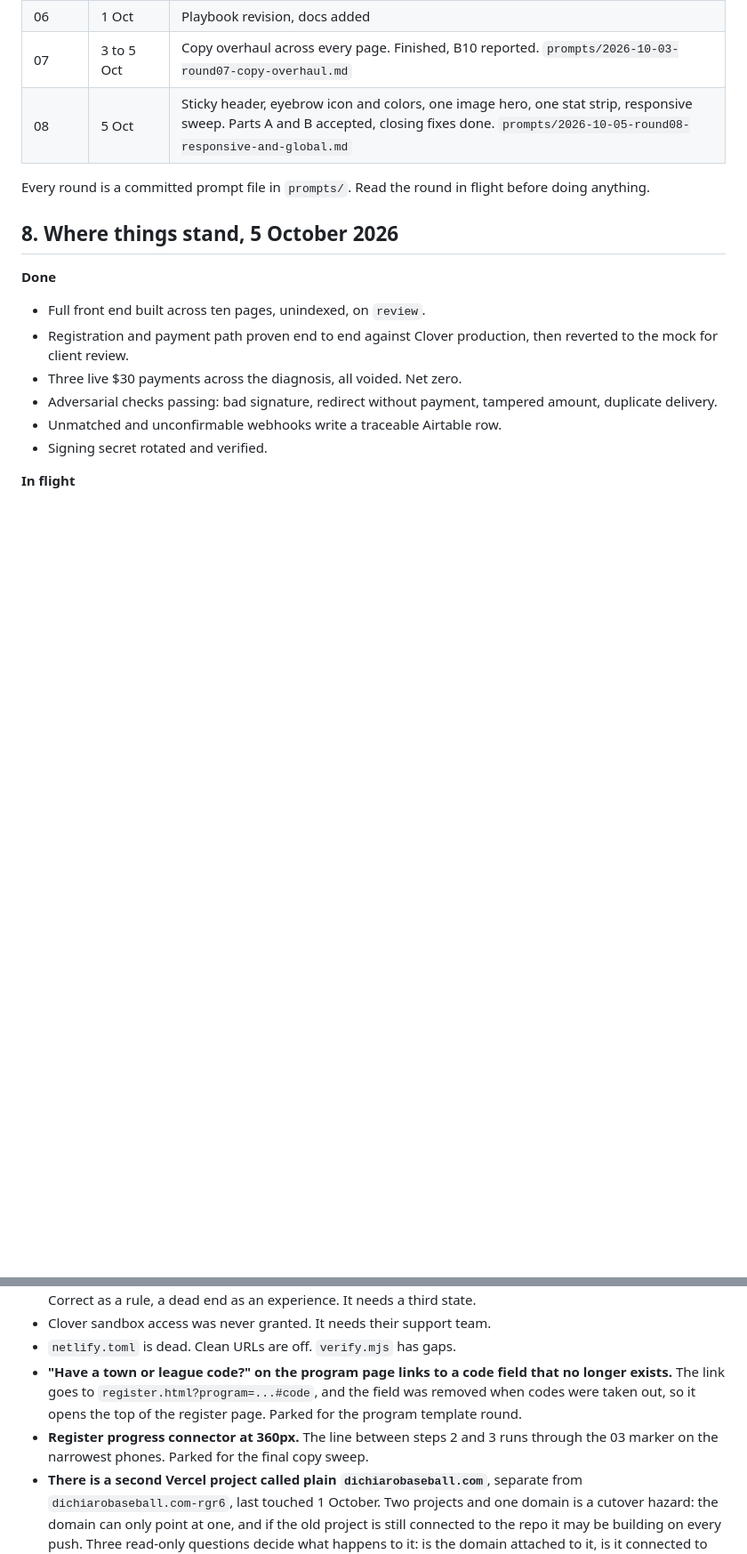
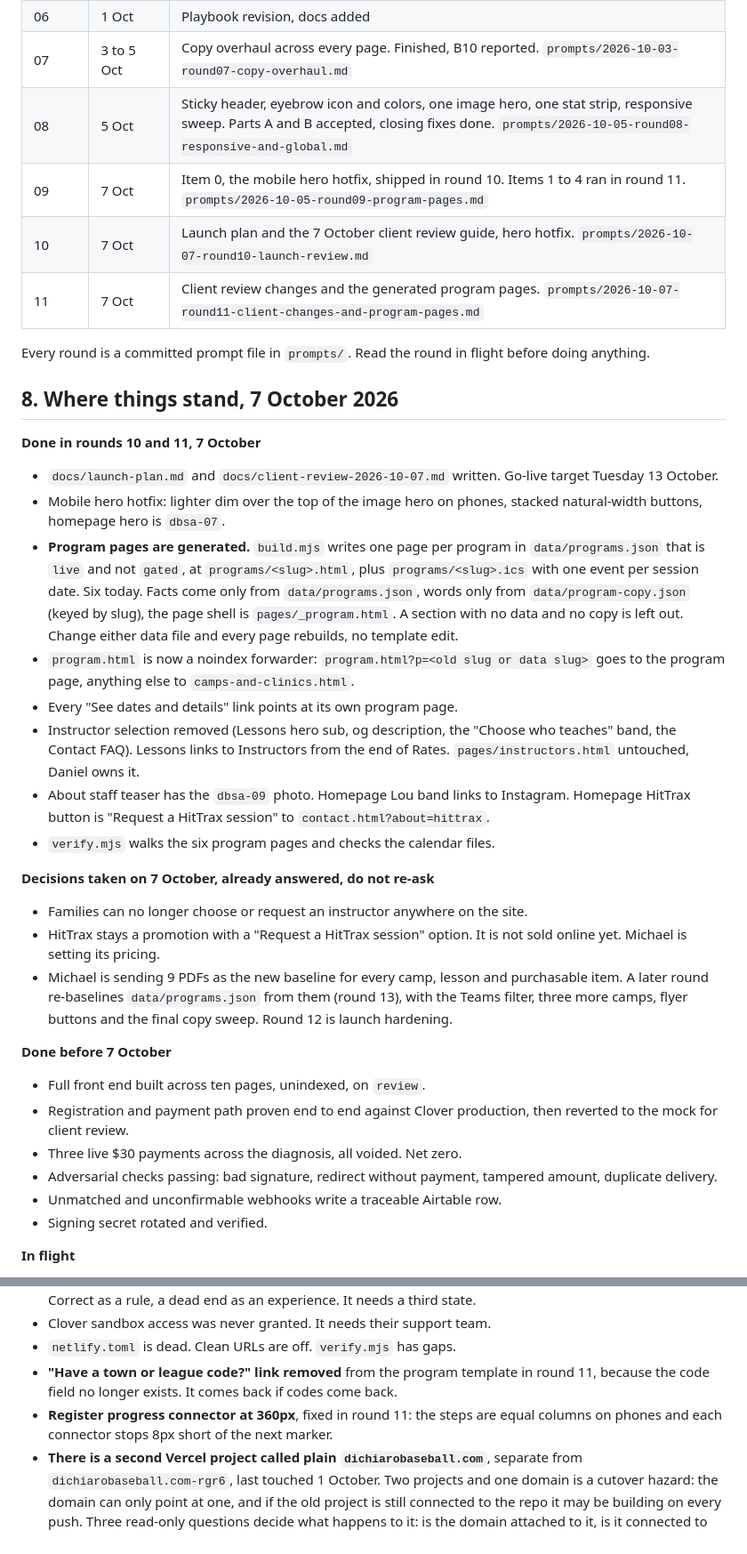
Before and after one commit to Dgreentime-design/dichiarobaseball.com, a Markdown page: docs/build-thread-briefing.md, 2 parts joined by grey strips. Shown at 89% size. GitHub-like rendering; blank space fills up the shorter version.

Commit message:
Briefing: section 8 for 7 October, round history, two known issues closed
Co-Authored-By: Claude Opus 5.5 <noreply@anthropic.com>

```diff
--- a/docs/build-thread-briefing.md
+++ b/docs/build-thread-briefing.md
@@ -168,13 +168,52 @@ test registrations stay out of the handover table (`Registrations`).
 | 06 | 1 Oct | Playbook revision, docs added |
 | 07 | 3 to 5 Oct | Copy overhaul across every page. Finished, B10 reported. `prompts/2026-10-03-round07-copy-overhaul.md` |
 | 08 | 5 Oct | Sticky header, eyebrow icon and colors, one image hero, one stat strip, responsive sweep. Parts A and B accepted, closing fixes done. `prompts/2026-10-05-round08-responsive-and-global.md` |
+| 09 | 7 Oct | Item 0, the mobile hero hotfix, shipped in round 10. Items 1 to 4 ran in round 11. `prompts/2026-10-05-round09-program-pages.md` |
+| 10 | 7 Oct | Launch plan and the 7 October client review guide, hero hotfix. `prompts/2026-10-07-round10-launch-review.md` |
+| 11 | 7 Oct | Client review changes and the generated program pages. `prompts/2026-10-07-round11-client-changes-and-program-pages.md` |
 
 Every round is a committed prompt file in `prompts/`. Read the round in flight
 before doing anything.
 
-## 8. Where things stand, 5 October 2026
+## 8. Where things stand, 7 October 2026
 
-**Done**
+**Done in rounds 10 and 11, 7 October**
+
+- `docs/launch-plan.md` and `docs/client-review-2026-10-07.md` written.
+  Go-live target Tuesday 13 October.
+- Mobile hero hotfix: lighter dim over the top of the image hero on phones,
+  stacked natural-width buttons, homepage hero is `dbsa-07`.
+- **Program pages are generated.** `build.mjs` writes one page per program
+  in `data/programs.json` that is `live` and not `gated`, at
+  `programs/<slug>.html`, plus `programs/<slug>.ics` with one event per
+  session date. Six today. Facts come only from `data/programs.json`, words
+  only from `data/program-copy.json` (keyed by slug), the page shell is
+  `pages/_program.html`. A section with no data and no copy is left out.
+  Change either data file and every page rebuilds, no template edit.
+- `program.html` is now a noindex forwarder: `program.html?p=<old slug or
+  data slug>` goes to the program page, anything else to
+  `camps-and-clinics.html`.
+- Every "See dates and details" link points at its own program page.
+- Instructor selection removed (Lessons hero sub, og description, the
+  "Choose who teaches" band, the Contact FAQ). Lessons links to Instructors
+  from the end of Rates. `pages/instructors.html` untouched, Daniel owns it.
+- About staff teaser has the `dbsa-09` photo. Homepage Lou band links to
+  Instagram. Homepage HitTrax button is "Request a HitTrax session" to
+  `contact.html?about=hittrax`.
+- `verify.mjs` walks the six program pages and checks the calendar files.
+
+**Decisions taken on 7 October, already answered, do not re-ask**
+
+- Families can no longer choose or request an instructor anywhere on the
+  site.
+- HitTrax stays a promotion with a "Request a HitTrax session" option. It is
+  not sold online yet. Michael is setting its pricing.
+- Michael is sending 9 PDFs as the new baseline for every camp, lesson and
+  purchasable item. A later round re-baselines `data/programs.json` from
+  them (round 13), with the Teams filter, three more camps, flyer buttons
+  and the final copy sweep. Round 12 is launch hardening.
+
+**Done before 7 October**
 
 - Full front end built across ten pages, unindexed, on `review`.
 - Registration and payment path proven end to end against Clover production,
@@ -288,13 +327,12 @@ under "Before go-live". The two that bite silently:
   It needs a third state.
 - Clover sandbox access was never granted. It needs their support team.
 - `netlify.toml` is dead. Clean URLs are off. `verify.mjs` has gaps.
-- **"Have a town or league code?" on the program page links to a code field
-  that no longer exists.** The link goes to `register.html?program=...#code`,
-  and the field was removed when codes were taken out, so it opens the top of
-  the register page. Parked for the program template round.
-- **Register progress connector at 360px.** The line between steps 2 and 3
-  runs through the 03 marker on the narrowest phones. Parked for the final
-  copy sweep.
+- **"Have a town or league code?" link removed** from the program template
+  in round 11, because the code field no longer exists. It comes back if
+  codes come back.
+- **Register progress connector at 360px**, fixed in round 11: the steps are
+  equal columns on phones and each connector stops 8px short of the next
+  marker.
 - **There is a second Vercel project called plain `dichiarobaseball.com`**,
   separate from `dichiarobaseball.com-rgr6`, last touched 1 October. Two
   projects and one domain is a cutover hazard: the domain can only point at
```
